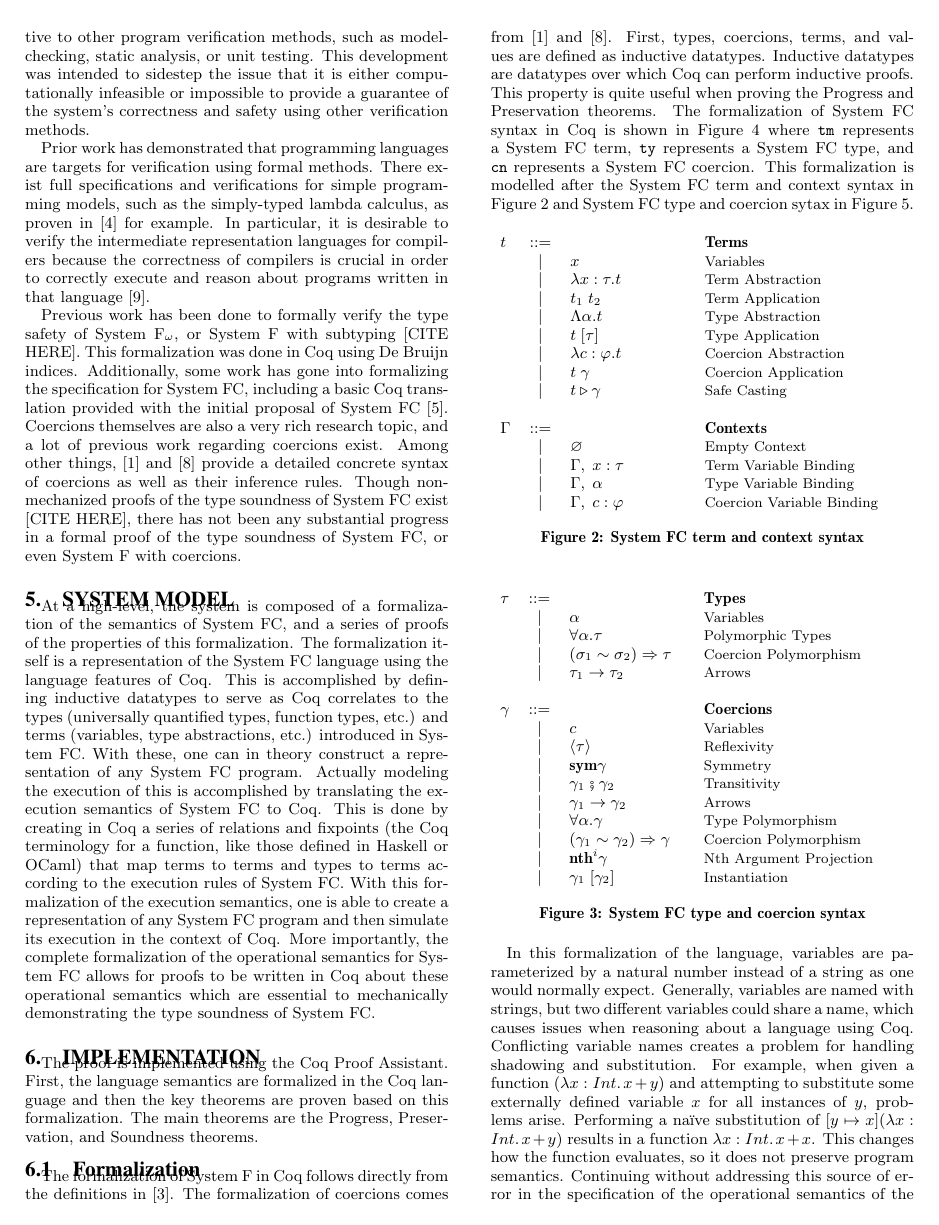
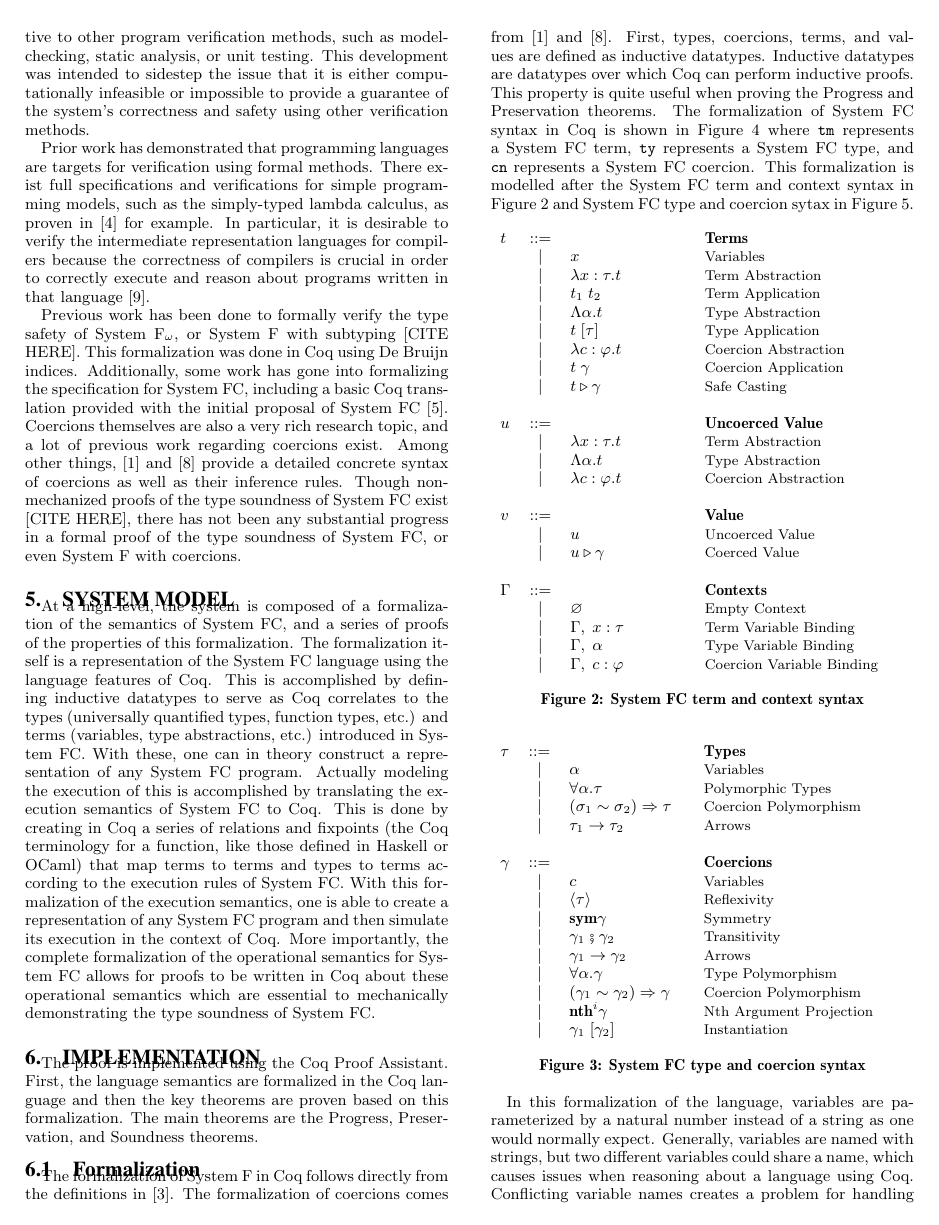
Before and after one commit to zilberstein/system-fc-coq, a LaTeX paper (final_report/final_report.tex): page 4 of 9. Compiled offline with pdfLaTeX.

Commit message:
added values

```diff
--- a/final_report/final_report.tex
+++ b/final_report/final_report.tex
@@ -199,6 +199,15 @@ $t$ & $::=$ & & \textbf{Terms} \\
     & $|$   & $\lambda c:\varphi.t$ & {\small Coercion Abstraction} \\
     & $|$   & $t\; \gamma$ & {\small Coercion Application} \\
     & $|$   & $t \triangleright \gamma$ & {\small Safe Casting} \\
+&&\; \hspace{.75in} \;& \\
+$u$ & $::=$ & & \textbf{Uncoerced Value} \\
+    & $|$   & $\lambda x:\tau.t$ & {\small Term Abstraction} \\
+    & $|$   & $\Lambda \alpha.t$ & {\small Type Abstraction} \\
+    & $|$   & $\lambda c:\varphi.t$ & {\small Coercion Abstraction} \\
+&&\; \hspace{.75in} \;& \\
+$v$ & $::=$ & & \textbf{Value} \\
+    & $|$   & $u$ & {\small Uncoerced Value} \\
+    & $|$   & $u \triangleright \gamma$ & {\small Coerced Value} \\
 &&\; \hspace{.75in} \;& \\
 $\Gamma$ & $::=$ & & \textbf{Contexts} \\
          & $|$   & $\varnothing$ & {\small Empty Context} \\
```
